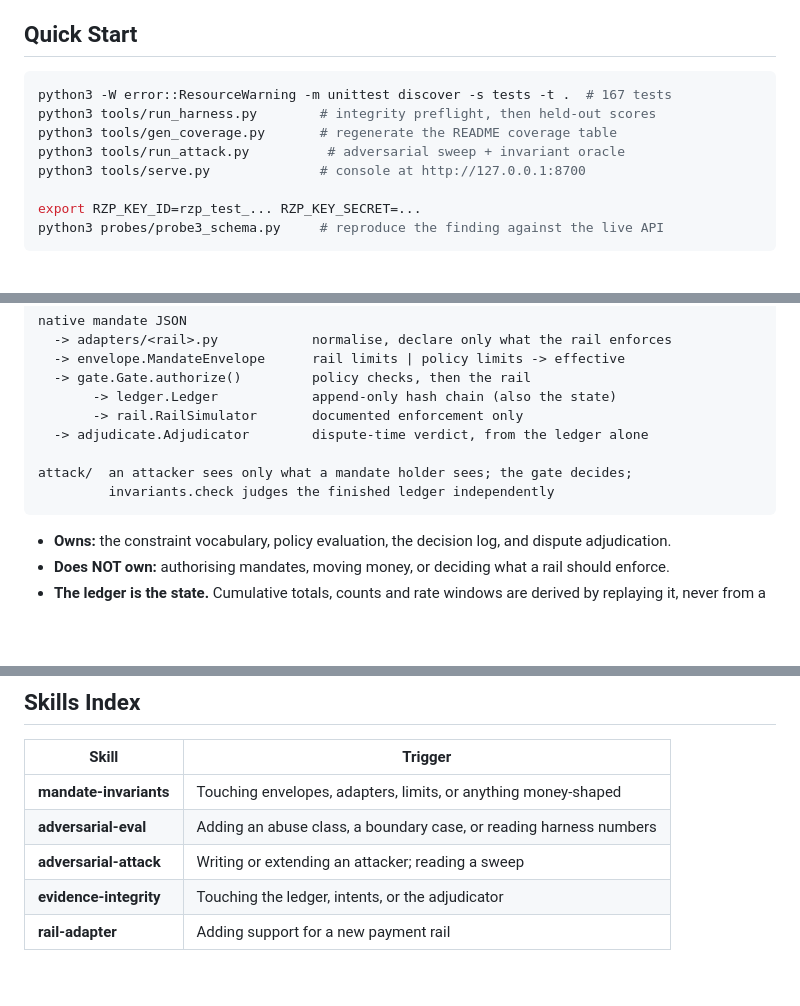
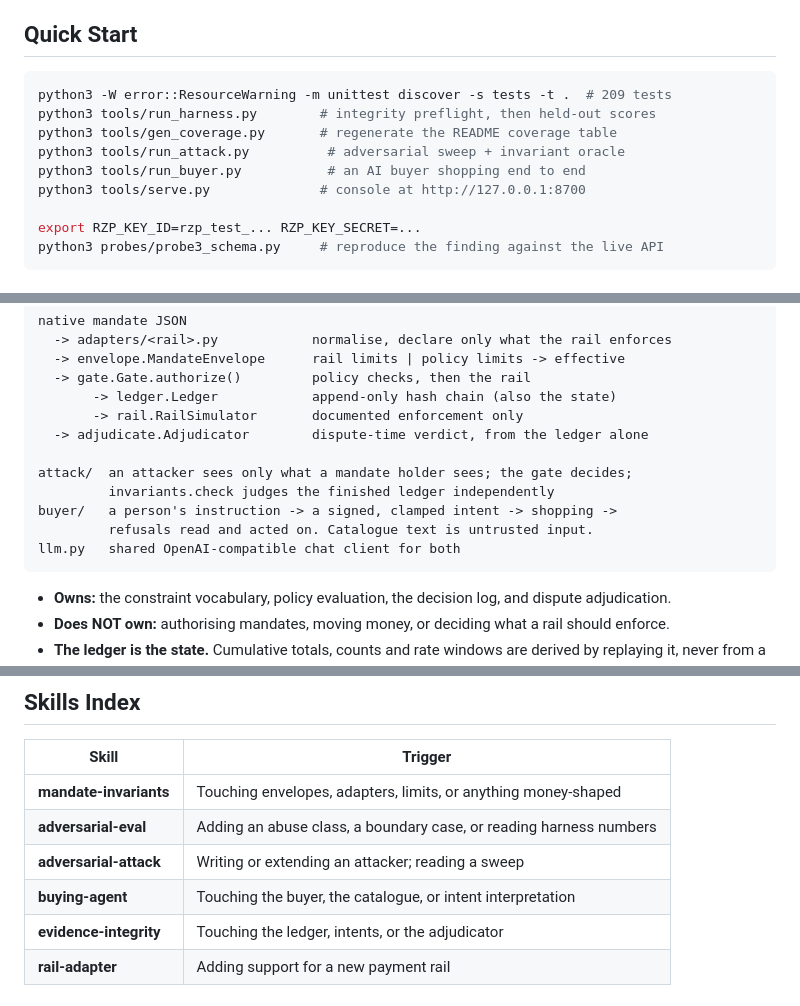
Before and after one commit to aarohim24/aspresented, a Markdown page: AGENTS.md, 3 parts joined by grey strips. Drawn GitHub-style; blank space fills up the shorter version.

````diff
--- a/AGENTS.md
+++ b/AGENTS.md
@@ -18,10 +18,11 @@ stays dependency-free.
 ## Quick Start
 
 ```bash
-python3 -W error::ResourceWarning -m unittest discover -s tests -t .  # 167 tests
+python3 -W error::ResourceWarning -m unittest discover -s tests -t .  # 209 tests
 python3 tools/run_harness.py        # integrity preflight, then held-out scores
 python3 tools/gen_coverage.py       # regenerate the README coverage table
 python3 tools/run_attack.py          # adversarial sweep + invariant oracle
+python3 tools/run_buyer.py           # an AI buyer shopping end to end
 python3 tools/serve.py              # console at http://127.0.0.1:8700
 
 export RZP_KEY_ID=rzp_test_... RZP_KEY_SECRET=...
@@ -41,6 +42,9 @@ native mandate JSON
 
 attack/  an attacker sees only what a mandate holder sees; the gate decides;
          invariants.check judges the finished ledger independently
+buyer/   a person's instruction -> a signed, clamped intent -> shopping ->
+         refusals read and acted on. Catalogue text is untrusted input.
+llm.py   shared OpenAI-compatible chat client for both
 ```
 
 - **Owns:** the constraint vocabulary, policy evaluation, the decision log, and
@@ -128,6 +132,7 @@ Two repo-specific additions:
 | **mandate-invariants** | Touching envelopes, adapters, limits, or anything money-shaped |
 | **adversarial-eval** | Adding an abuse class, a boundary case, or reading harness numbers |
 | **adversarial-attack** | Writing or extending an attacker; reading a sweep |
+| **buying-agent** | Touching the buyer, the catalogue, or intent interpretation |
 | **evidence-integrity** | Touching the ledger, intents, or the adjudicator |
 | **rail-adapter** | Adding support for a new payment rail |
 
````
Also changed, not shown: README.md (+89 -4 lines), 1 other file.
